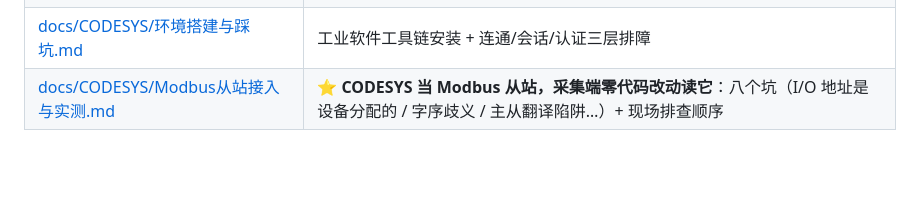
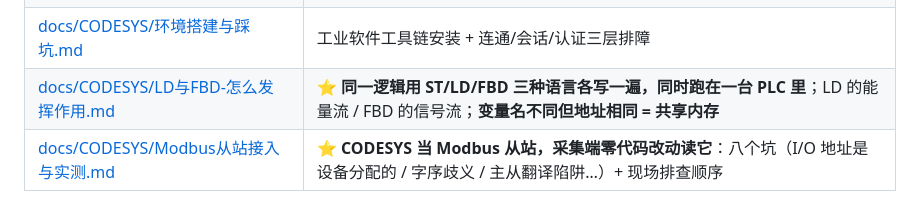
Before and after one commit to yunxuan4309/iiot-demo, a Markdown page: README.md, the part around the change. Rendered like a GitHub page; blank space fills up the shorter version.

Commit message:
docs+feat(codesys): ST/LD/FBD 三种语言同一逻辑跑在一台 PLC 里（在线实测三者同真/同假）；记录地址绑定与准备值/写入值机制

```diff
--- a/README.md
+++ b/README.md
@@ -263,4 +263,5 @@ project.json          OpenPLC 工程配置（tasks + instances）
 | [docs/OpenPLC/三语言进度与踩坑.md](docs/OpenPLC/三语言进度与踩坑.md) | IEC 61131-3 三种语言（LD/ST/FBD）在同一工程里跑通 |
 | [docs/双工具同一段ST-对比验证.md](docs/双工具同一段ST-对比验证.md) | 同一段 ST 在 OpenPLC 与 CODESYS 上分别编译运行 |
 | [docs/CODESYS/环境搭建与踩坑.md](docs/CODESYS/环境搭建与踩坑.md) | 工业软件工具链安装 + 连通/会话/认证三层排障 |
+| [docs/CODESYS/LD与FBD-怎么发挥作用.md](docs/CODESYS/LD与FBD-怎么发挥作用.md) | ⭐ **同一逻辑用 ST/LD/FBD 三种语言各写一遍，同时跑在一台 PLC 里**；LD 的能量流 / FBD 的信号流；**变量名不同但地址相同 = 共享内存** |
 | [docs/CODESYS/Modbus从站接入与实测.md](docs/CODESYS/Modbus从站接入与实测.md) | ⭐ **CODESYS 当 Modbus 从站，采集端零代码改动读它**：八个坑（I/O 地址是设备分配的 / 字序歧义 / 主从翻译陷阱…）+ 现场排查顺序 |
```
Also changed, not shown: docs/CODESYS/LD与FBD-怎么发挥作用.md (added, +192 -0 lines).
